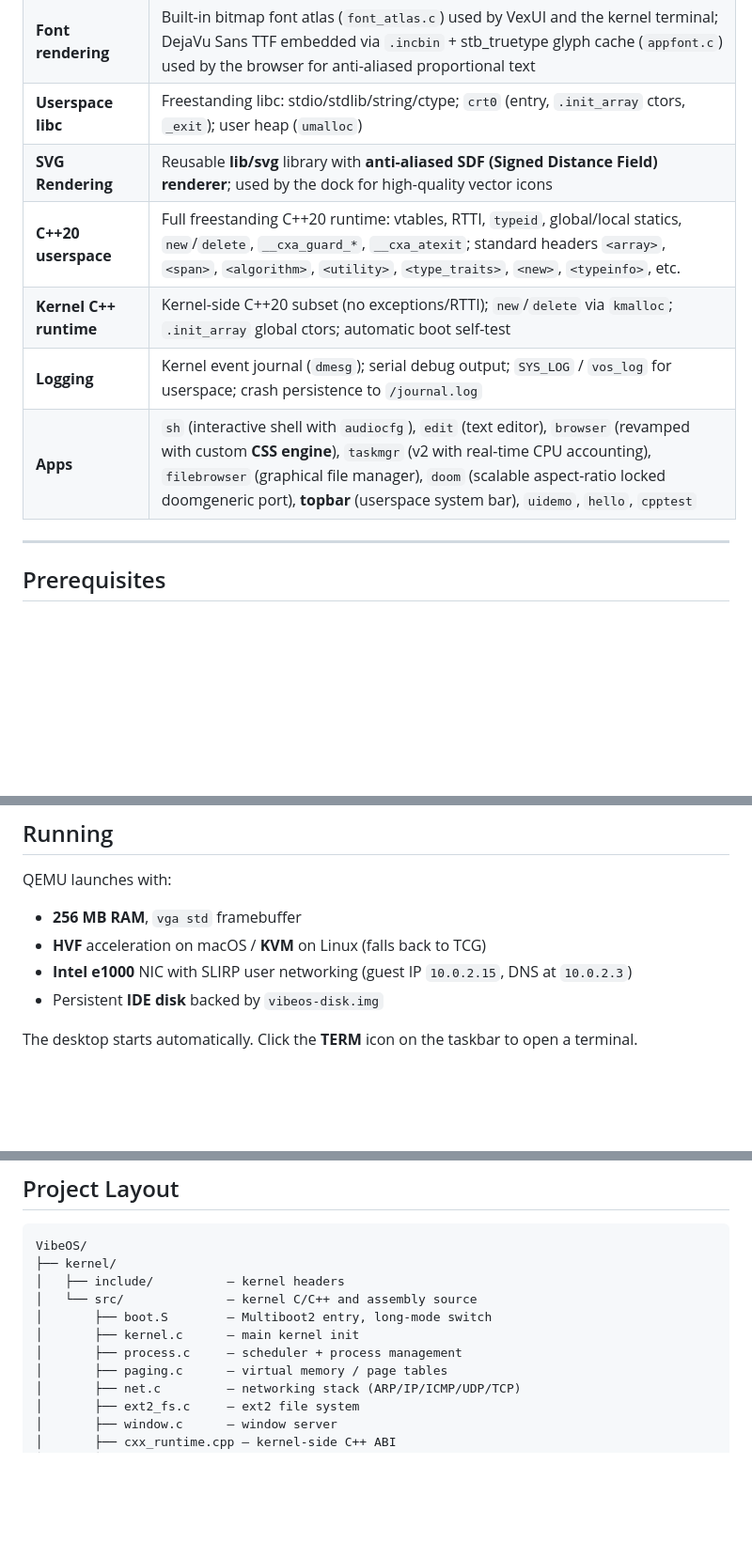
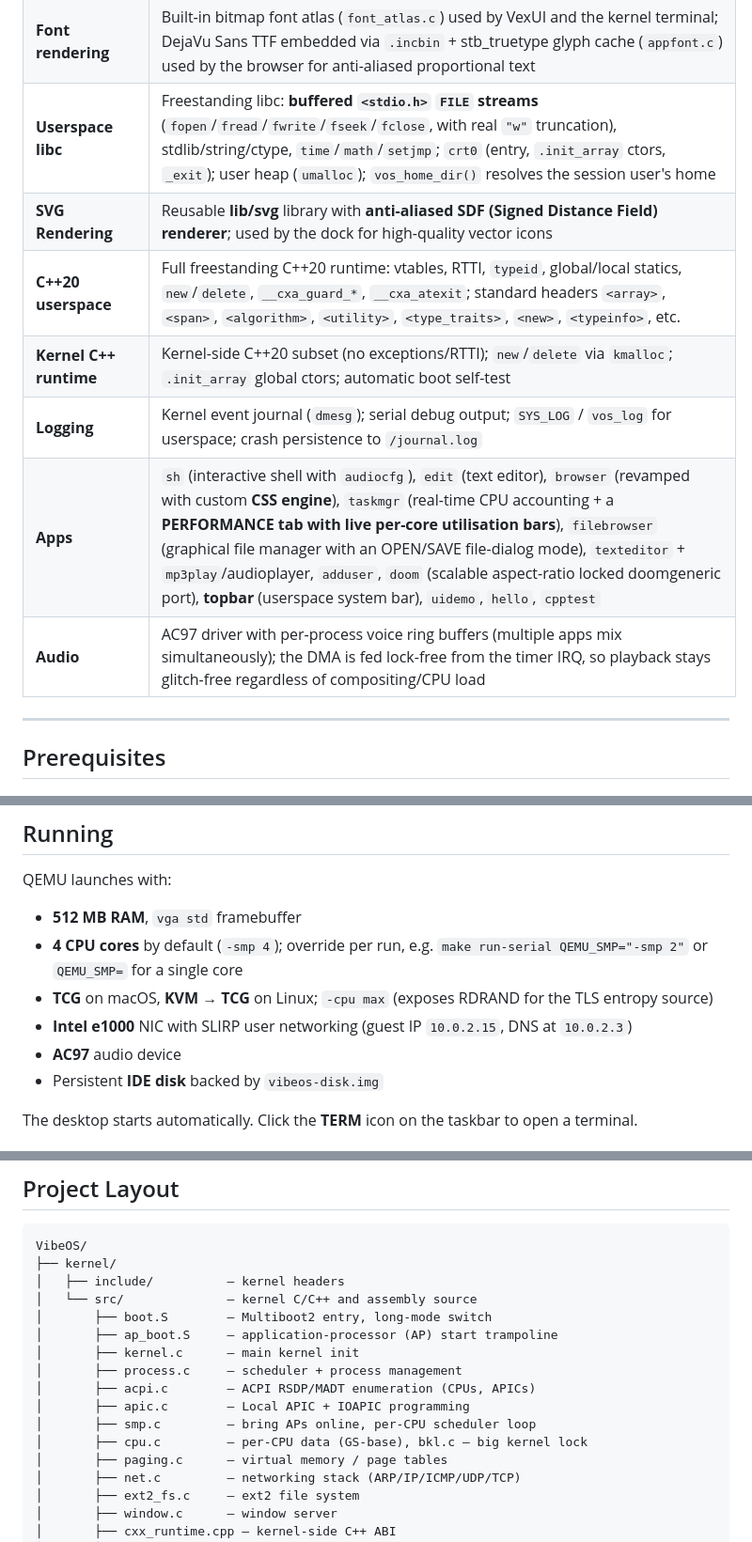
Before and after one commit to MarvInt64/vibe-os, a Markdown page: README.md, 3 parts joined by grey strips. Shown at 94% size. Drawn GitHub-style; blank space fills up the shorter version.

```diff
--- a/README.md
+++ b/README.md
@@ -27,12 +29,13 @@ It boots via GRUB/Multiboot2, runs entirely bare-metal, and includes a working g
 | **Wallpaper** | Userspace decodes an image (shared `user/libimage`, stb_image) and hands pixels to the kernel via `SYS_SET_WALLPAPER`; `/bin/wallpaper [path]` (default `/wallpapers/default.png`); plain theme-blue backdrop when none set |
 | **VexUI toolkit** | Retained-mode widget library: labels, rounded buttons, **pill buttons**, panels, **cards**, **status badges/pills**, **rounded inputs**, **tabs** (accent underline), progress bars, **sparklines**, **dock tiles**; **VBox/HBox layout containers** with `expand`/`fill`/`gap`/`padding`; in-window menu bar; **interactive and styled scrollbars**; **hover delivery to unfocused panels**; **dirty-on-change setters + damaged-rect partial presents** for efficient redraws |
 | **Font rendering** | Built-in bitmap font atlas (`font_atlas.c`) used by VexUI and the kernel terminal; DejaVu Sans TTF embedded via `.incbin` + stb_truetype glyph cache (`appfont.c`) used by the browser for anti-aliased proportional text |
-| **Userspace libc** | Freestanding libc: stdio/stdlib/string/ctype; `crt0` (entry, `.init_array` ctors, `_exit`); user heap (`umalloc`) |
+| **Userspace libc** | Freestanding libc: **buffered `<stdio.h>` `FILE` streams** (`fopen`/`fread`/`fwrite`/`fseek`/`fclose`, with real `"w"` truncation), stdlib/string/ctype, `time`/`math`/`setjmp`; `crt0` (entry, `.init_array` ctors, `_exit`); user heap (`umalloc`); `vos_home_dir()` resolves the session user's home |
 | **SVG Rendering** | Reusable **lib/svg** library with **anti-aliased SDF (Signed Distance Field) renderer**; used by the dock for high-quality vector icons |
 | **C++20 userspace** | Full freestanding C++20 runtime: vtables, RTTI, `typeid`, global/local statics, `new`/`delete`, `__cxa_guard_*`, `__cxa_atexit`; standard headers `<array>`, `<span>`, `<algorithm>`, `<utility>`, `<type_traits>`, `<new>`, `<typeinfo>`, etc. |
 | **Kernel C++ runtime** | Kernel-side C++20 subset (no exceptions/RTTI); `new`/`delete` via `kmalloc`; `.init_array` global ctors; automatic boot self-test |
 | **Logging** | Kernel event journal (`dmesg`); serial debug output; `SYS_LOG` / `vos_log` for userspace; crash persistence to `/journal.log` |
-| **Apps** | `sh` (interactive shell with `audiocfg`), `edit` (text editor), `browser` (revamped with custom **CSS engine**), `taskmgr` (v2 with real-time CPU accounting), `filebrowser` (graphical file manager), `doom` (scalable aspect-ratio locked doomgeneric port), **topbar** (userspace system bar), `uidemo`, `hello`, `cpptest` |
+| **Apps** | `sh` (interactive shell with `audiocfg`), `edit` (text editor), `browser` (revamped with custom **CSS engine**), `taskmgr` (real-time CPU accounting + a **PERFORMANCE tab with live per-core utilisation bars**), `filebrowser` (graphical file manager with an OPEN/SAVE file-dialog mode), `texteditor` + `mp3play`/audioplayer, `adduser`, `doom` (scalable aspect-ratio locked doomgeneric port), **topbar** (userspace system bar), `uidemo`, `hello`, `cpptest` |
+| **Audio** | AC97 driver with per-process voice ring buffers (multiple apps mix simultaneously); the DMA is fed lock-free from the timer IRQ, so playback stays glitch-free regardless of compositing/CPU load |
 
 ---
 
@@ -116,9 +119,11 @@ On subsequent builds, `make run` is enough — it rebuilds whatever changed.
 ## Running
 
 QEMU launches with:
-- **256 MB RAM**, `vga std` framebuffer
-- **HVF** acceleration on macOS / **KVM** on Linux (falls back to TCG)
+- **512 MB RAM**, `vga std` framebuffer
+- **4 CPU cores** by default (`-smp 4`); override per run, e.g. `make run-serial QEMU_SMP="-smp 2"` or `QEMU_SMP=` for a single core
+- **TCG** on macOS, **KVM → TCG** on Linux; `-cpu max` (exposes RDRAND for the TLS entropy source)
 - **Intel e1000** NIC with SLIRP user networking (guest IP `10.0.2.15`, DNS at `10.0.2.3`)
+- **AC97** audio device
 - Persistent **IDE disk** backed by `vibeos-disk.img`
 
 The desktop starts automatically. Click the **TERM** icon on the taskbar to open a terminal.
@@ -209,8 +224,13 @@ VibeOS/
 │   ├── include/          — kernel headers
 │   └── src/              — kernel C/C++ and assembly source
 │       ├── boot.S        — Multiboot2 entry, long-mode switch
+│       ├── ap_boot.S     — application-processor (AP) start trampoline
 │       ├── kernel.c      — main kernel init
 │       ├── process.c     — scheduler + process management
+│       ├── acpi.c        — ACPI RSDP/MADT enumeration (CPUs, APICs)
+│       ├── apic.c        — Local APIC + IOAPIC programming
+│       ├── smp.c         — bring APs online, per-CPU scheduler loop
+│       ├── cpu.c         — per-CPU data (GS-base), bkl.c — big kernel lock
 │       ├── paging.c      — virtual memory / page tables
 │       ├── net.c         — networking stack (ARP/IP/ICMP/UDP/TCP)
 │       ├── ext2_fs.c     — ext2 file system
```
Also changed, not shown: other parts of README.md (+24 -10 lines).
